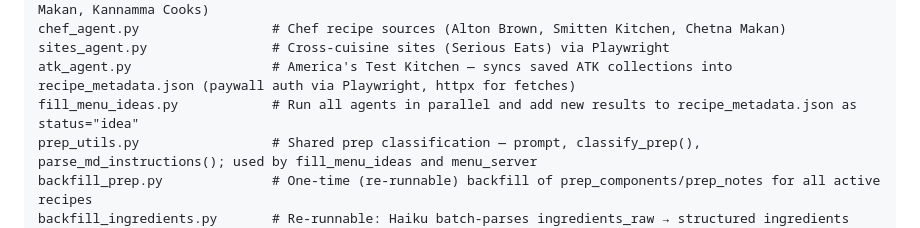
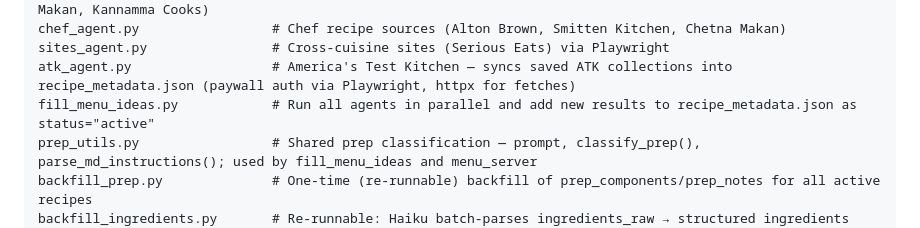
Before and after one commit to DavidMAllison/MenuBuilder, a Markdown page: README.md, the part around the change. Rendered like a GitHub page.

Commit message:
docs: fix stale status="idea" reference in README fill_menu_ideas.py line
Co-Authored-By: Claude Sonnet 4.6 <noreply@anthropic.com>

```diff
--- a/README.md
+++ b/README.md
@@ -51,7 +51,7 @@ indian_agent.py               # Indian recipe sources (Indian Healthy Recipes, H
 chef_agent.py                 # Chef recipe sources (Alton Brown, Smitten Kitchen, Chetna Makan)
 sites_agent.py                # Cross-cuisine sites (Serious Eats) via Playwright
 atk_agent.py                  # America's Test Kitchen — syncs saved ATK collections into recipe_metadata.json (paywall auth via Playwright, httpx for fetches)
-fill_menu_ideas.py            # Run all agents in parallel and add new results to recipe_metadata.json as status="idea"
+fill_menu_ideas.py            # Run all agents in parallel and add new results to recipe_metadata.json as status="active"
 prep_utils.py                 # Shared prep classification — prompt, classify_prep(), parse_md_instructions(); used by fill_menu_ideas and menu_server
 backfill_prep.py              # One-time (re-runnable) backfill of prep_components/prep_notes for all active recipes
 backfill_ingredients.py       # Re-runnable: Haiku batch-parses ingredients_raw → structured ingredients array for all active recipes
```
